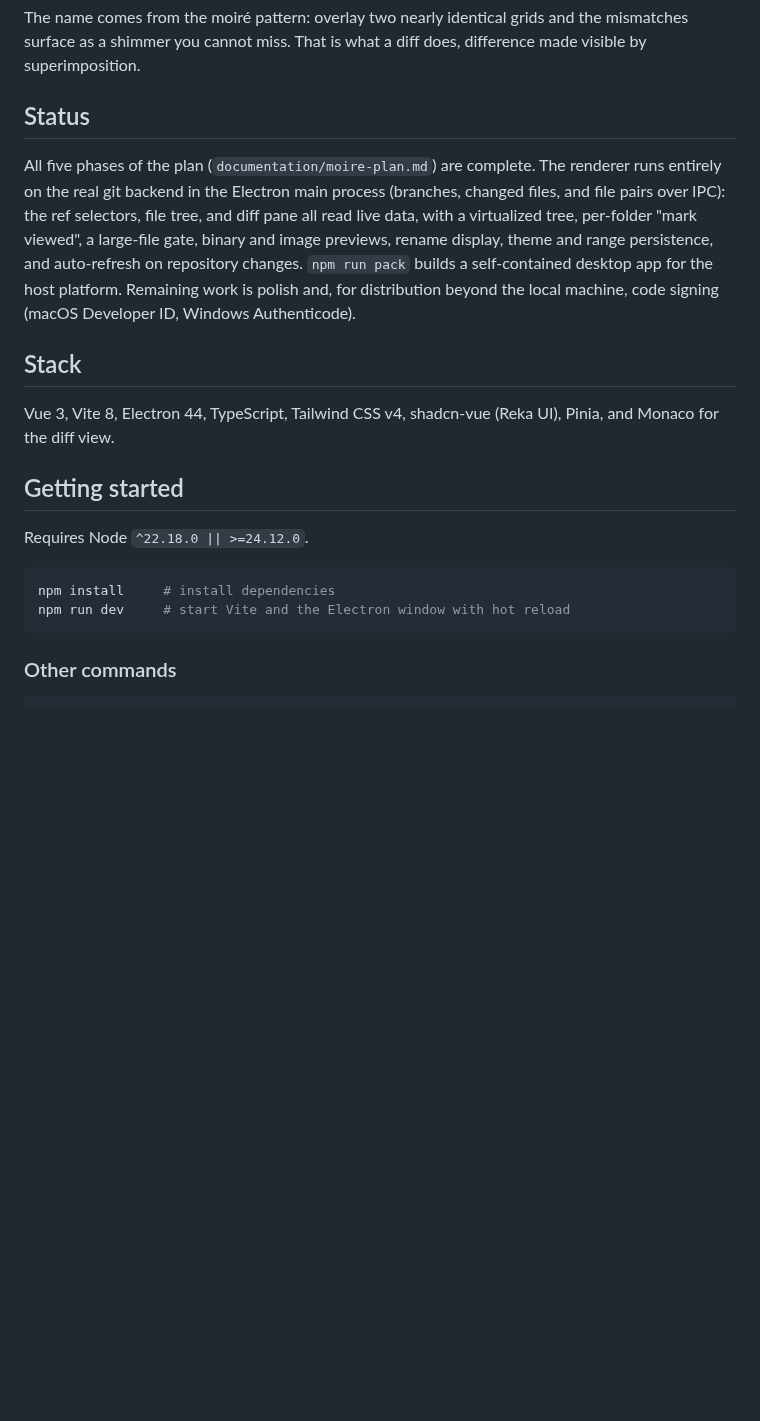
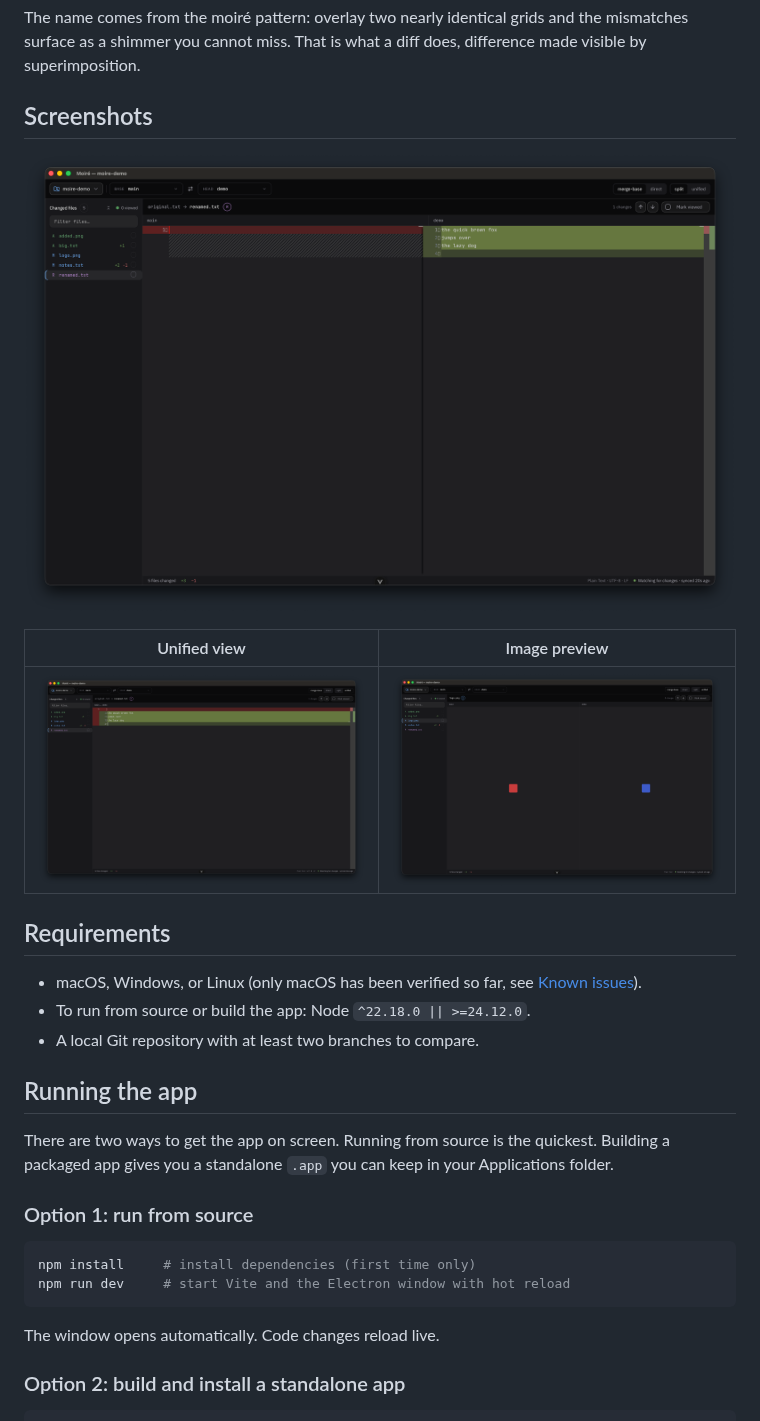
Before and after one commit to yanergy/moire, a Markdown page: README.md, the part around one of its changes. Drawn GitHub-style; pictures changed too: documentation/screenshots/image-view.png (added), documentation/screenshots/overview.png (added), documentation/screenshots/unified-view.png (added); blank space fills up the shorter version.

````diff
--- a/README.md
+++ b/README.md
@@ -7,30 +7,34 @@ The name comes from the moiré pattern: overlay two nearly identical grids and t
 surface as a shimmer you cannot miss. That is what a diff does, difference made visible by
 superimposition.
 
-## Status
+## Screenshots
 
-All five phases of the plan (`documentation/moire-plan.md`) are complete. The renderer runs
-entirely on the real git backend in the Electron main process (branches, changed files, and file pairs
-over IPC): the ref selectors, file tree, and diff pane all read live data, with a virtualized
-tree, per-folder "mark viewed", a large-file gate, binary and image previews, rename display,
-theme and range persistence, and auto-refresh on repository changes. `npm run pack` builds a
-self-contained desktop app for the host platform. Remaining work is polish and, for
-distribution beyond the local machine, code signing (macOS Developer ID, Windows Authenticode).
+![Overview of the Moiré window in split view](documentation/screenshots/overview.png)
 
-## Stack
+| Unified view | Image preview |
+| --- | --- |
+| ![The same diff in the unified layout](documentation/screenshots/unified-view.png) | ![Side by side image preview for a changed PNG](documentation/screenshots/image-view.png) |
 
-Vue 3, Vite 8, Electron 44, TypeScript, Tailwind CSS v4, shadcn-vue (Reka UI), Pinia, and
-Monaco for the diff view.
+## Requirements
 
-## Getting started
+- macOS, Windows, or Linux (only macOS has been verified so far, see [Known issues](#known-issues)).
+- To run from source or build the app: Node `^22.18.0 || >=24.12.0`.
+- A local Git repository with at least two branches to compare.
 
-Requires Node `^22.18.0 || >=24.12.0`.
+## Running the app
+
+There are two ways to get the app on screen. Running from source is the quickest. Building a
+packaged app gives you a standalone `.app` you can keep in your Applications folder.
+
+### Option 1: run from source
 
 ```bash
-npm install     # install dependencies
+npm install     # install dependencies (first time only)
 npm run dev     # start Vite and the Electron window with hot reload
 ```
 
-### Other commands
+The window opens automatically. Code changes reload live.
+
+### Option 2: build and install a standalone app
 
 ```bash
````
Also changed, not shown: other parts of README.md (+62 -7 lines).
